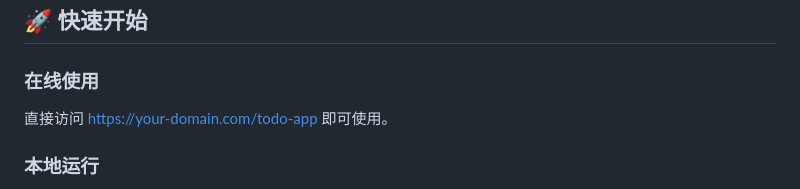
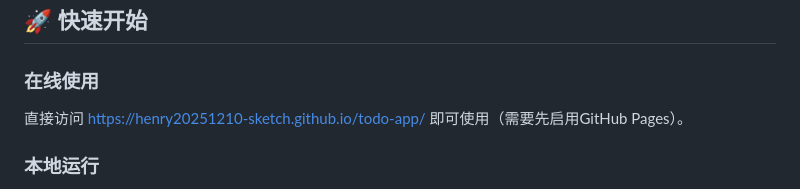
Before and after one commit to henry20251210-sketch/todo-app, a Markdown page: README.md, the part around the change. Rendered like a GitHub page.

Commit message:
docs: update deployment URL from placeholder to GitHub Pages

```diff
--- a/README.md
+++ b/README.md
@@ -39,7 +39,7 @@
 ## 🚀 快速开始
 
 ### 在线使用
-直接访问 [https://your-domain.com/todo-app](https://your-domain.com/todo-app) 即可使用。
+直接访问 [https://henry20251210-sketch.github.io/todo-app/](https://henry20251210-sketch.github.io/todo-app/) 即可使用（需要先启用GitHub Pages）。
 
 ### 本地运行
 1. 克隆或下载项目代码
```
